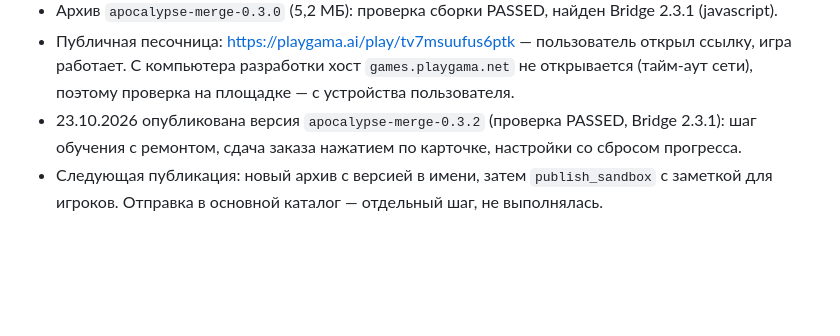
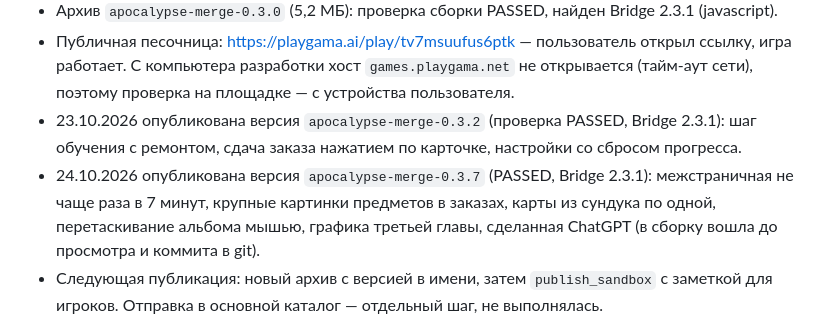
Before and after one commit to Bezinteresa/Apocalypse-Merge, a Markdown page: docs/PLAYGAMA_STATUS.md, the part around the change. GitHub-like rendering; blank space fills up the shorter version.

Commit message:
docs: sandbox updated to 0.3.7
Co-Authored-By: Claude Opus 5.5 <noreply@anthropic.com>

```diff
--- a/docs/PLAYGAMA_STATUS.md
+++ b/docs/PLAYGAMA_STATUS.md
@@ -47,6 +47,7 @@ Bridge подключается плагином `playgamaBridge({ mode: 'local'
 - Архив `apocalypse-merge-0.3.0` (5,2 МБ): проверка сборки PASSED, найден Bridge 2.3.1 (javascript).
 - Публичная песочница: https://playgama.ai/play/tv7msuufus6ptk — пользователь открыл ссылку, игра работает. С компьютера разработки хост `games.playgama.net` не открывается (тайм-аут сети), поэтому проверка на площадке — с устройства пользователя.
 - 23.10.2026 опубликована версия `apocalypse-merge-0.3.2` (проверка PASSED, Bridge 2.3.1): шаг обучения с ремонтом, сдача заказа нажатием по карточке, настройки со сбросом прогресса.
+- 24.10.2026 опубликована версия `apocalypse-merge-0.3.7` (PASSED, Bridge 2.3.1): межстраничная не чаще раза в 7 минут, крупные картинки предметов в заказах, карты из сундука по одной, перетаскивание альбома мышью, графика третьей главы, сделанная ChatGPT (в сборку вошла до просмотра и коммита в git).
 - Следующая публикация: новый архив с версией в имени, затем `publish_sandbox` с заметкой для игроков. Отправка в основной каталог — отдельный шаг, не выполнялась.
 
 ## Ещё не сделано
```
